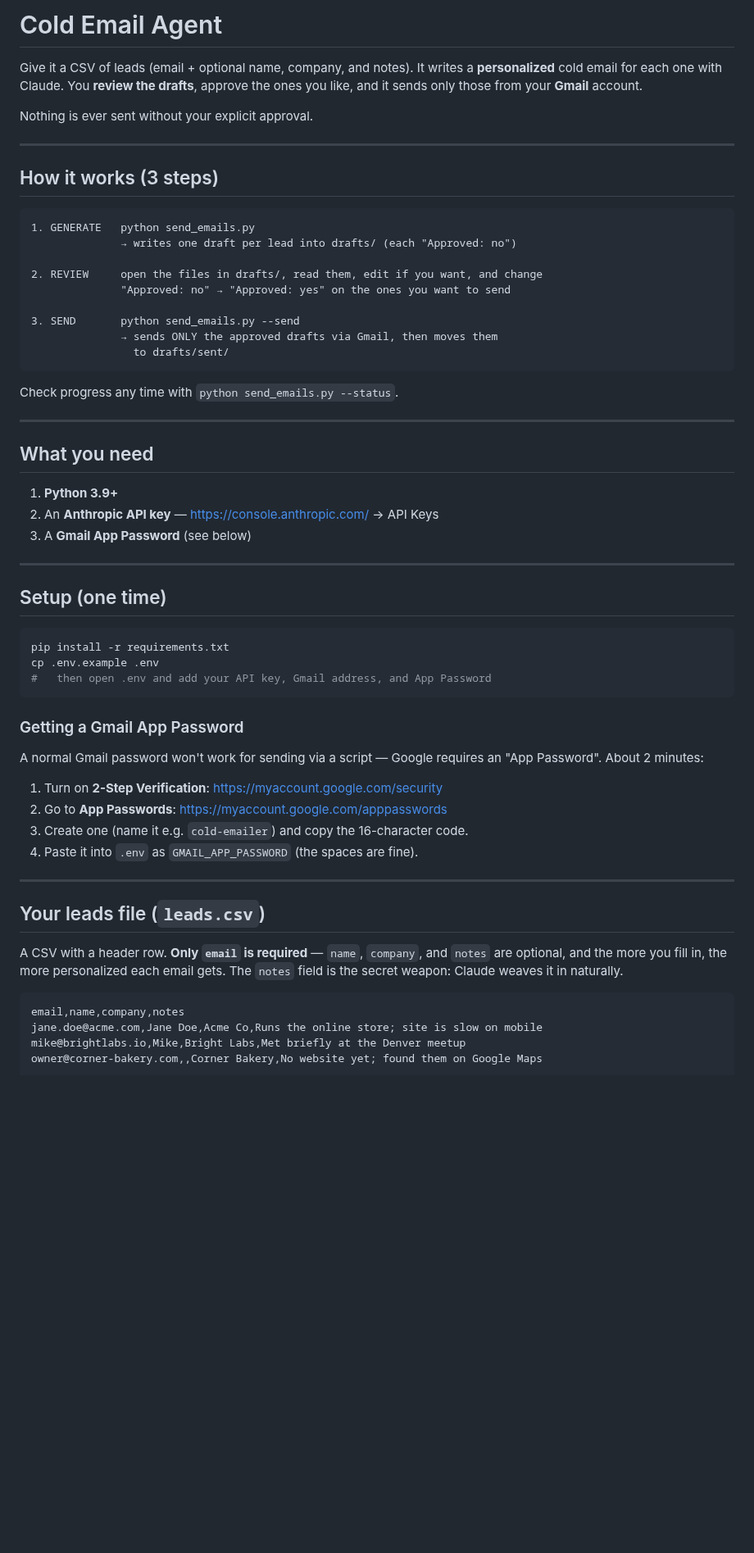
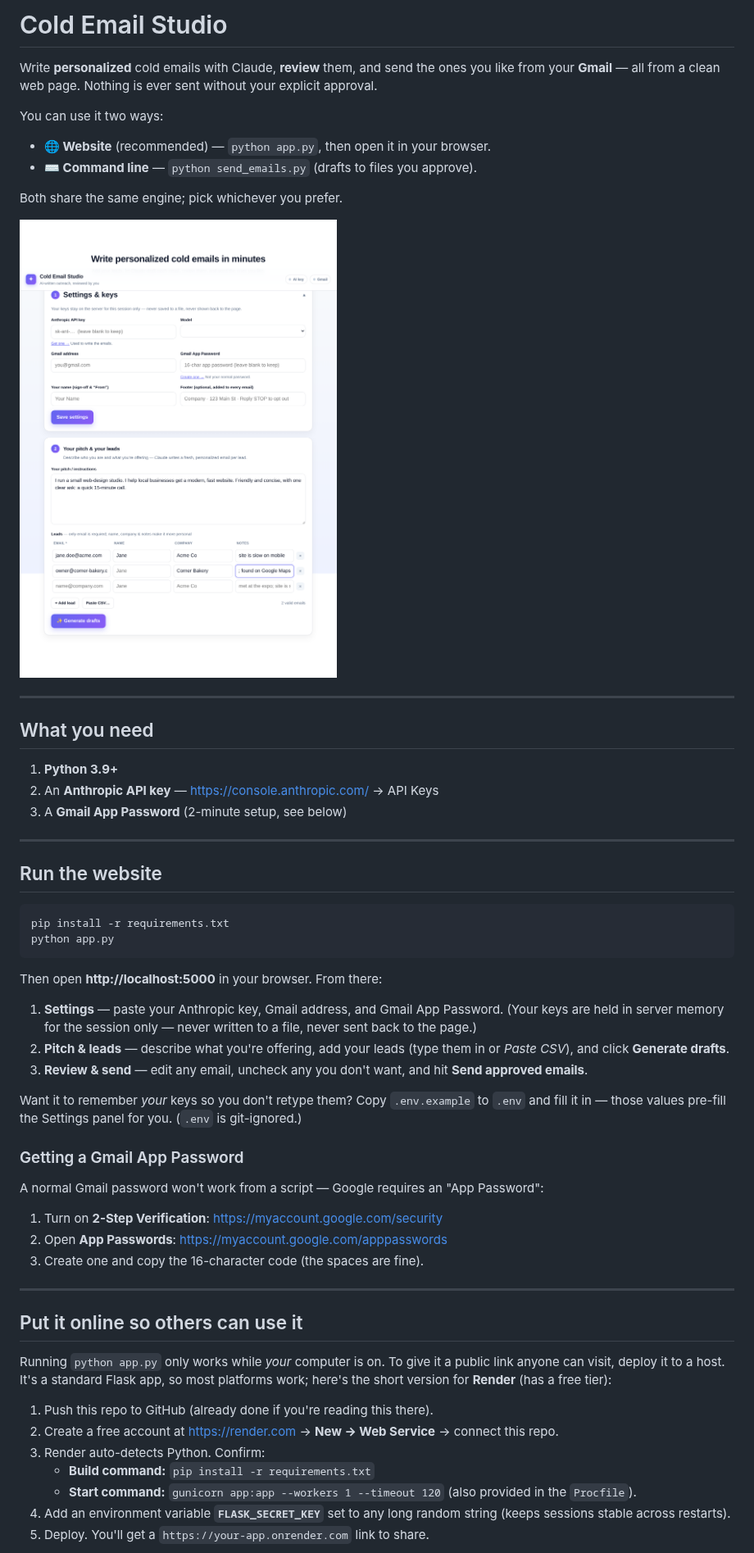
Before and after one commit to amodiomichael14-tech/agent-1, a Markdown page: README.md, the part around one of its changes. Shown at 82% size. GitHub-like rendering; pictures changed too: docs/screenshot.png (added); blank space fills up the shorter version.

````diff
--- a/README.md
+++ b/README.md
@@ -1,28 +1,17 @@
-# Cold Email Agent
+# Cold Email Studio
 
-Give it a CSV of leads (email + optional name, company, and notes). It writes a
-**personalized** cold email for each one with Claude. You **review the drafts**,
-approve the ones you like, and it sends only those from your **Gmail** account.
+Write **personalized** cold emails with Claude, **review** them, and send the
+ones you like from your **Gmail** — all from a clean web page. Nothing is ever
+sent without your explicit approval.
 
-Nothing is ever sent without your explicit approval.
+You can use it two ways:
 
----
+- **🌐 Website** (recommended) — `python app.py`, then open it in your browser.
+- **⌨️ Command line** — `python send_emails.py` (drafts to files you approve).
 
-## How it works (3 steps)
+Both share the same engine; pick whichever you prefer.
 
-```
-1. GENERATE   python send_emails.py
-              → writes one draft per lead into drafts/ (each "Approved: no")
-
-2. REVIEW     open the files in drafts/, read them, edit if you want, and change
-              "Approved: no" → "Approved: yes" on the ones you want to send
-
-3. SEND       python send_emails.py --send
-              → sends ONLY the approved drafts via Gmail, then moves them
-                to drafts/sent/
-```
-
-Check progress any time with `python send_emails.py --status`.
+![Cold Email Studio](docs/screenshot.png)
 
 ---
 
@@ -30,40 +19,56 @@ Check progress any time with `python send_emails.py --status`.
 
 1. **Python 3.9+**
 2. An **Anthropic API key** — https://console.anthropic.com/ → API Keys
-3. A **Gmail App Password** (see below)
+3. A **Gmail App Password** (2-minute setup, see below)
 
 ---
 
-## Setup (one time)
+## Run the website
 
 ```bash
 pip install -r requirements.txt
-cp .env.example .env
-#   then open .env and add your API key, Gmail address, and App Password
+python app.py
 ```
+
+Then open **http://localhost:5000** in your browser. From there:
+
+1. **Settings** — paste your Anthropic key, Gmail address, and Gmail App
+   Password. (Your keys are held in server memory for the session only — never
+   written to a file, never sent back to the page.)
+2. **Pitch & leads** — describe what you're offering, add your leads (type them
+   in or *Paste CSV*), and click **Generate drafts**.
+3. **Review & send** — edit any email, uncheck any you don't want, and hit
+   **Send approved emails**.
+
+Want it to remember *your* keys so you don't retype them? Copy `.env.example` to
+`.env` and fill it in — those values pre-fill the Settings panel for you. (`.env`
+is git-ignored.)
 
 ### Getting a Gmail App Password
 
-A normal Gmail password won't work for sending via a script — Google requires an
-"App Password". About 2 minutes:
+A normal Gmail password won't work from a script — Google requires an "App
+Password":
 
 1. Turn on **2-Step Verification**: https://myaccount.google.com/security
-2. Go to **App Passwords**: https://myaccount.google.com/apppasswords
-3. Create one (name it e.g. `cold-emailer`) and copy the 16-character code.
-4. Paste it into `.env` as `GMAIL_APP_PASSWORD` (the spaces are fine).
+2. Open **App Passwords**: https://myaccount.google.com/apppasswords
+3. Create one and copy the 16-character code (the spaces are fine).
 
 ---
 
-## Your leads file (`leads.csv`)
+## Put it online so others can use it
 
-A CSV with a header row. **Only `email` is required** — `name`, `company`, and
-`notes` are optional, and the more you fill in, the more personalized each email
-gets. The `notes` field is the secret weapon: Claude weaves it in naturally.
+Running `python app.py` only works while *your* computer is on. To give it a
+public link anyone can visit, deploy it to a host. It's a standard Flask app, so
+most platforms work; here's the short version for **Render** (has a free tier):
 
-```csv
-email,name,company,notes
-jane.doe@acme.com,Jane Doe,Acme Co,Runs the online store; site is slow on mobile
-mike@brightlabs.io,Mike,Bright Labs,Met briefly at the Denver meetup
-owner@corner-bakery.com,,Corner Bakery,No website yet; found them on Google Maps
-```
+1. Push this repo to GitHub (already done if you're reading this there).
+2. Create a free account at https://render.com → **New → Web Service** → connect
+   this repo.
+3. Render auto-detects Python. Confirm:
+   - **Build command:** `pip install -r requirements.txt`
+   - **Start command:** `gunicorn app:app --workers 1 --timeout 120`
+     (also provided in the `Procfile`).
+4. Add an environment variable **`FLASK_SECRET_KEY`** set to any long random
+   string (keeps sessions stable across restarts).
+5. Deploy. You'll get a `https://your-app.onrender.com` link to share.
 
````
Also changed, not shown: other parts of README.md (+27 -60 lines), docs/screenshot-review.png (added), 4 other files.
